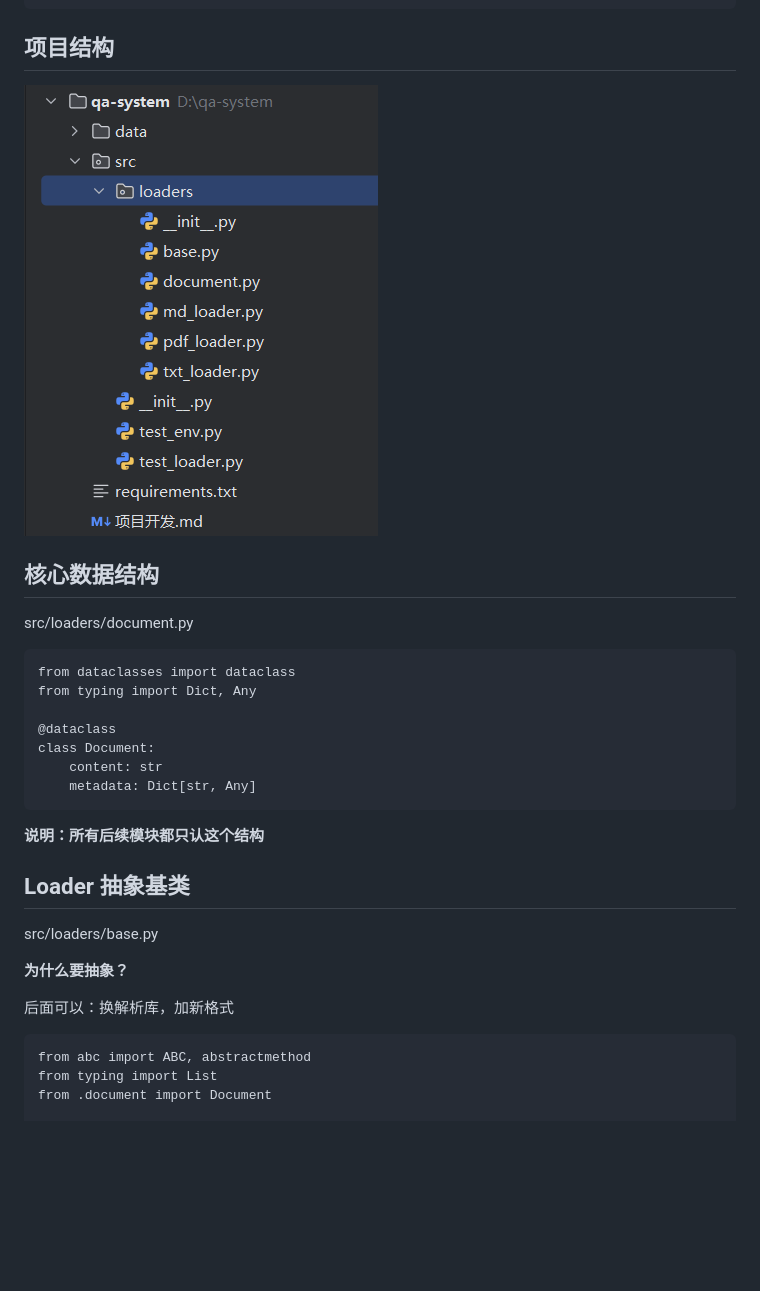
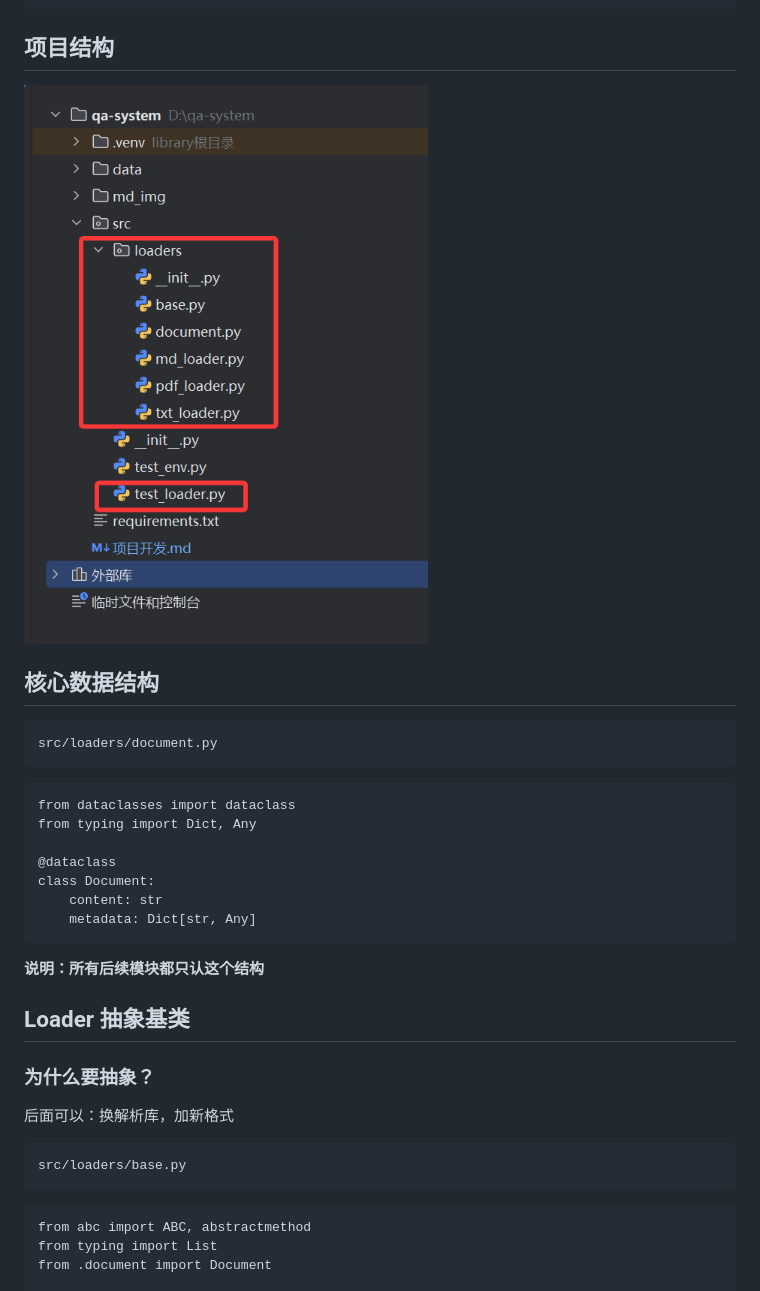
Before and after one commit to uselesswork/qa-system, a Markdown page: 项目开发.md, the part around one of its changes. GitHub-like rendering; pictures changed too: md_img/model_1_1.png; blank space fills up the shorter version.

````diff
--- a/项目开发.md
+++ b/项目开发.md
@@ -80,7 +82,11 @@ txt，pdf，md
 
 ## **核心数据结构**
 
+```
 src/loaders/document.py
+```
+
+
 
 ```
 from dataclasses import dataclass
@@ -96,11 +102,15 @@ class Document:
 
 ## Loader 抽象基类
 
-src/loaders/base.py
-
-**为什么要抽象？**
+### **为什么要抽象？**
 
 后面可以：换解析库，加新格式
+
+```
+src/loaders/base.py
+```
+
+
 
 ```
 from abc import ABC, abstractmethod
````
Also changed, not shown: other parts of 项目开发.md (+245 -4 lines), data/test.md (deleted, +0 -3 lines), 7 other files.
